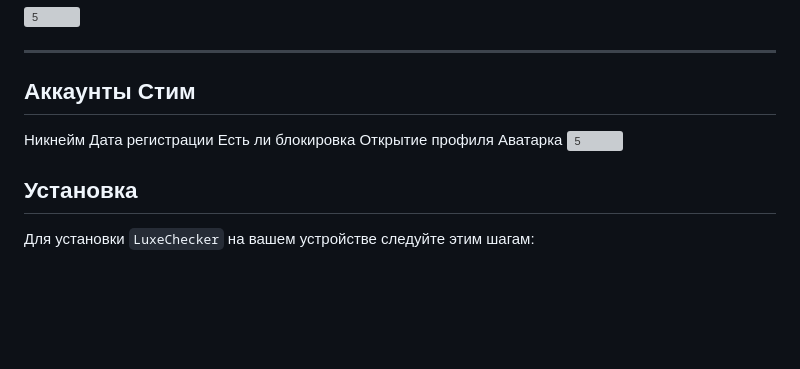
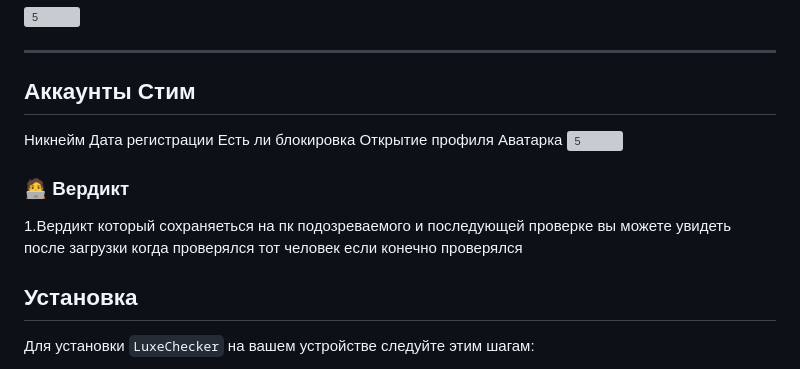
Before and after one commit to ZerioCommand/LuxeChecker, a Markdown page: README.md, the part around the change. GitHub-like rendering; blank space fills up the shorter version; grey boxes are pictures that could not be loaded.

```diff
--- a/README.md
+++ b/README.md
@@ -58,6 +58,9 @@
 Аватарка
 ![5](https://i.postimg.cc/15272MPg/276C8D75-3707-4164-A2EE-66D906C31F16.png)
 
+### 🧑‍💻 Вердикт
+1.Вердикт который сохраняеться на пк подозреваемого и последующей проверке вы можете увидеть после загрузки когда проверялся тот человек если конечно проверялся
+
 ## Установка
 
 Для установки `LuxeChecker` на вашем устройстве следуйте этим шагам:
```
